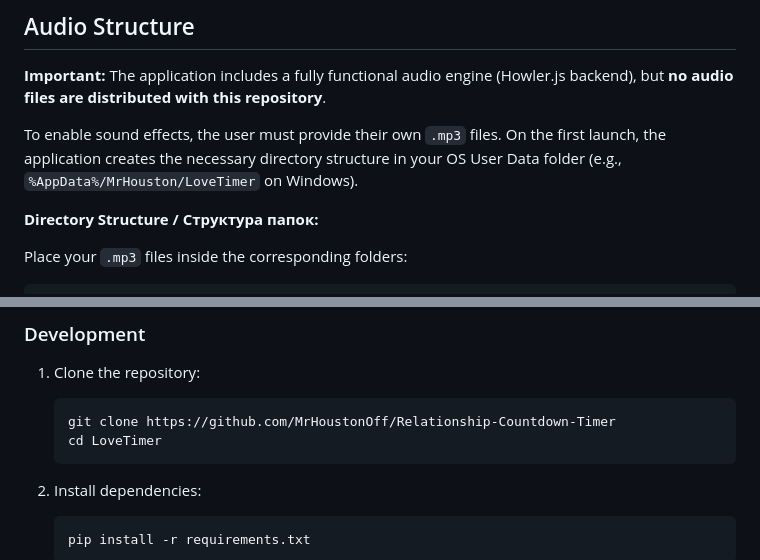
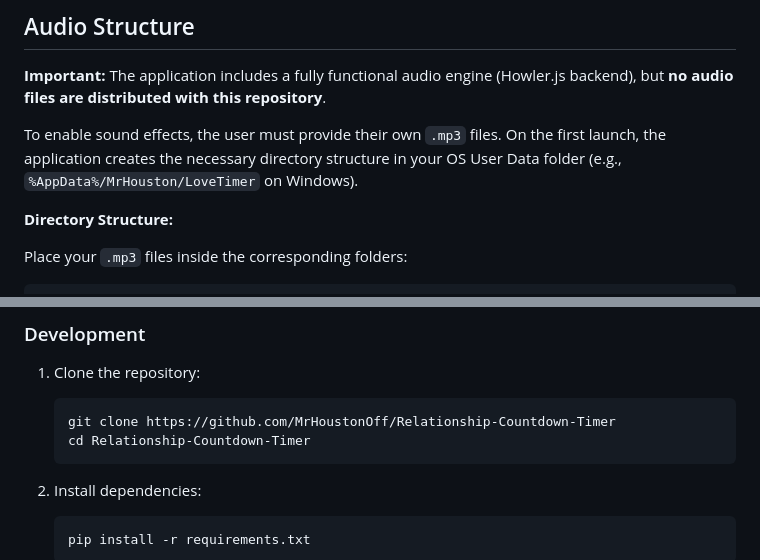
Before and after one commit to MrHoustonOff/Relationship-Countdown-Timer, a Markdown page: README.md, 2 parts joined by grey strips. Rendered like a GitHub page.

Commit message:
Fix formatting and update section titles in README
Corrected formatting and updated section titles in README.

````diff
--- a/README.md
+++ b/README.md
@@ -63,7 +63,7 @@ A physics-based decision-making tool.
 
 To enable sound effects, the user must provide their own `.mp3` files. On the first launch, the application creates the necessary directory structure in your OS User Data folder (e.g., `%AppData%/MrHouston/LoveTimer` on Windows).
 
-**Directory Structure / Структура папок:**
+**Directory Structure:**
 
 Place your `.mp3` files inside the corresponding folders:
 
@@ -106,7 +106,7 @@ AppData/Roaming/LoveTimer/sounds/
 1.  Clone the repository:
     ```bash
     git clone https://github.com/MrHoustonOff/Relationship-Countdown-Timer
-    cd LoveTimer
+    cd Relationship-Countdown-Timer
     ```
 
 2.  Install dependencies:
````
Also changed, not shown: other parts of README.md (+1 -1 lines).
